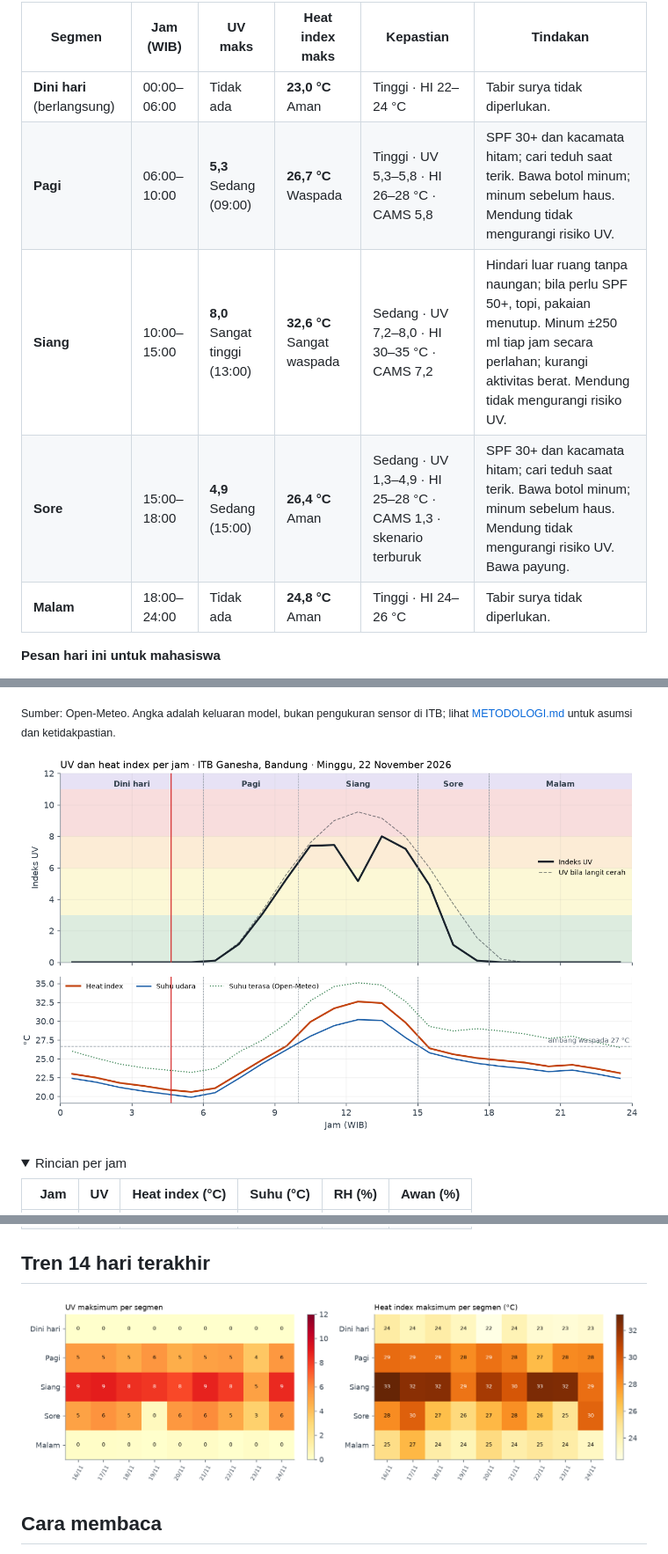
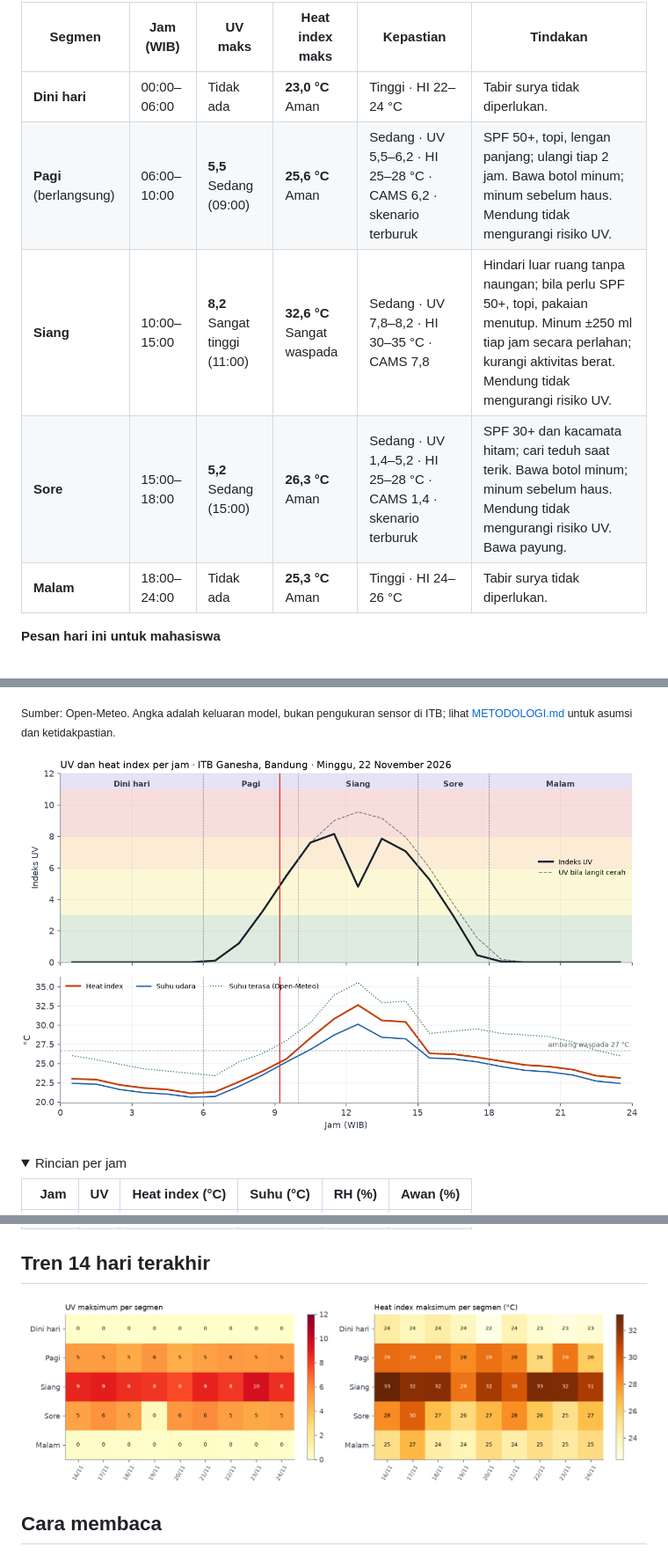
Before and after one commit to Skydragoncrazykiller/UVBANDUNG, a Markdown page: README.md, 3 parts joined by grey strips. Shown at 88% size. Rendered like a GitHub page; pictures changed too: docs/today.png, docs/trend.png; folded sections open.

```diff
--- a/README.md
+++ b/README.md
@@ -21,11 +21,11 @@ Pemantauan intensitas sinar UV dan heat index di kampus ITB Ganesha, Bandung, pe
 
 | Segmen | Jam (WIB) | UV maks | Heat index maks | Kepastian | Tindakan |
 |---|---|---|---|---|---|
-| **Dini hari** (berlangsung) | 00:00–06:00 | Tidak ada | **23,0 °C** Aman | Tinggi · HI 22–24 °C | Tabir surya tidak diperlukan. |
-| **Pagi** | 06:00–10:00 | **5,3** Sedang (09:00) | **26,7 °C** Waspada | Tinggi · UV 5,3–5,8 · HI 26–28 °C · CAMS 5,8 | SPF 30+ dan kacamata hitam; cari teduh saat terik. Bawa botol minum; minum sebelum haus. Mendung tidak mengurangi risiko UV. |
-| **Siang** | 10:00–15:00 | **8,0** Sangat tinggi (13:00) | **32,6 °C** Sangat waspada | Sedang · UV 7,2–8,0 · HI 30–35 °C · CAMS 7,2 | Hindari luar ruang tanpa naungan; bila perlu SPF 50+, topi, pakaian menutup. Minum ±250 ml tiap jam secara perlahan; kurangi aktivitas berat. Mendung tidak mengurangi risiko UV. |
-| **Sore** | 15:00–18:00 | **4,9** Sedang (15:00) | **26,4 °C** Aman | Sedang · UV 1,3–4,9 · HI 25–28 °C · CAMS 1,3 · skenario terburuk | SPF 30+ dan kacamata hitam; cari teduh saat terik. Bawa botol minum; minum sebelum haus. Mendung tidak mengurangi risiko UV. Bawa payung. |
-| **Malam** | 18:00–24:00 | Tidak ada | **24,8 °C** Aman | Tinggi · HI 24–26 °C | Tabir surya tidak diperlukan. |
+| **Dini hari** | 00:00–06:00 | Tidak ada | **23,0 °C** Aman | Tinggi · HI 22–24 °C | Tabir surya tidak diperlukan. |
+| **Pagi** (berlangsung) | 06:00–10:00 | **5,5** Sedang (09:00) | **25,6 °C** Aman | Sedang · UV 5,5–6,2 · HI 25–28 °C · CAMS 6,2 · skenario terburuk | SPF 50+, topi, lengan panjang; ulangi tiap 2 jam. Bawa botol minum; minum sebelum haus. Mendung tidak mengurangi risiko UV. |
+| **Siang** | 10:00–15:00 | **8,2** Sangat tinggi (11:00) | **32,6 °C** Sangat waspada | Sedang · UV 7,8–8,2 · HI 30–35 °C · CAMS 7,8 | Hindari luar ruang tanpa naungan; bila perlu SPF 50+, topi, pakaian menutup. Minum ±250 ml tiap jam secara perlahan; kurangi aktivitas berat. Mendung tidak mengurangi risiko UV. |
+| **Sore** | 15:00–18:00 | **5,2** Sedang (15:00) | **26,3 °C** Aman | Sedang · UV 1,4–5,2 · HI 25–28 °C · CAMS 1,4 · skenario terburuk | SPF 30+ dan kacamata hitam; cari teduh saat terik. Bawa botol minum; minum sebelum haus. Mendung tidak mengurangi risiko UV. Bawa payung. |
+| **Malam** | 18:00–24:00 | Tidak ada | **25,3 °C** Aman | Tinggi · HI 24–26 °C | Tabir surya tidak diperlukan. |
 
 **Pesan hari ini untuk mahasiswa**
 
```
Also changed, not shown: other parts of README.md (+17 -17 lines), 6 other files.
